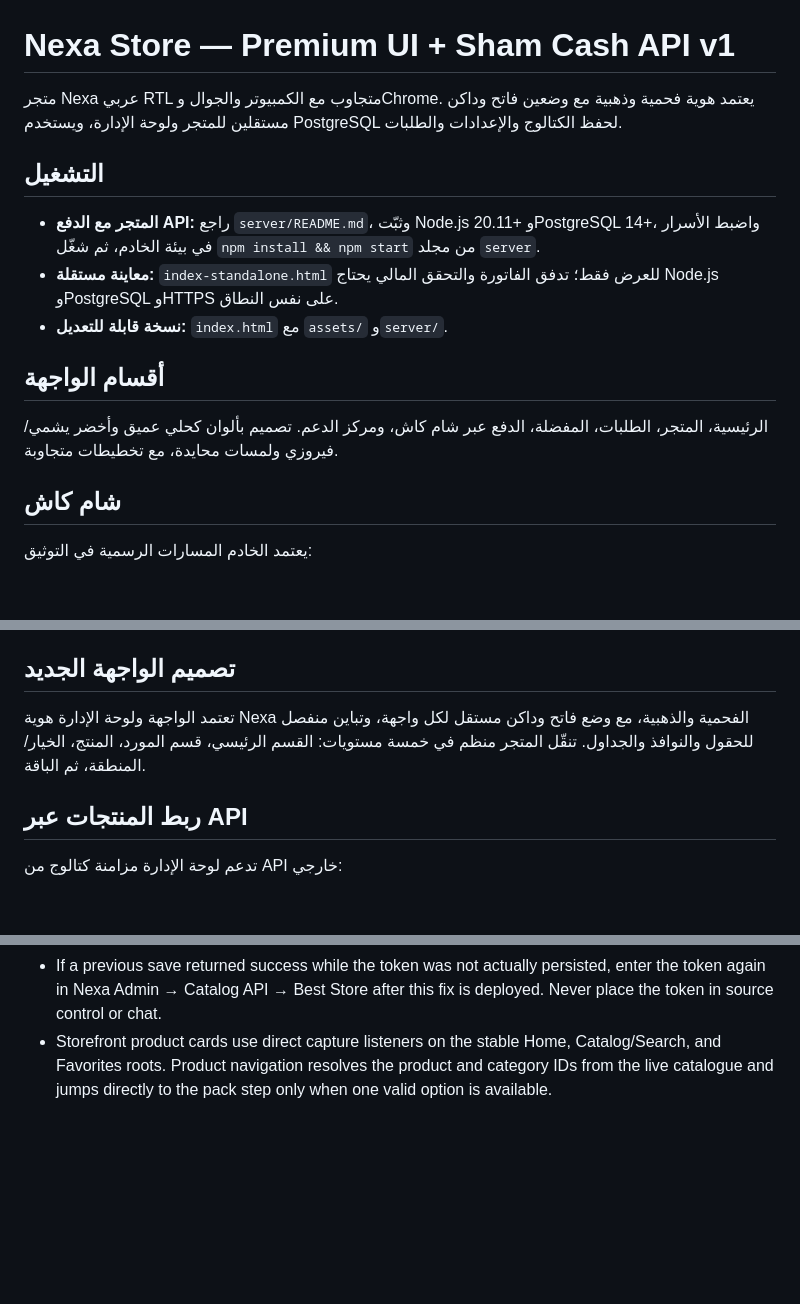
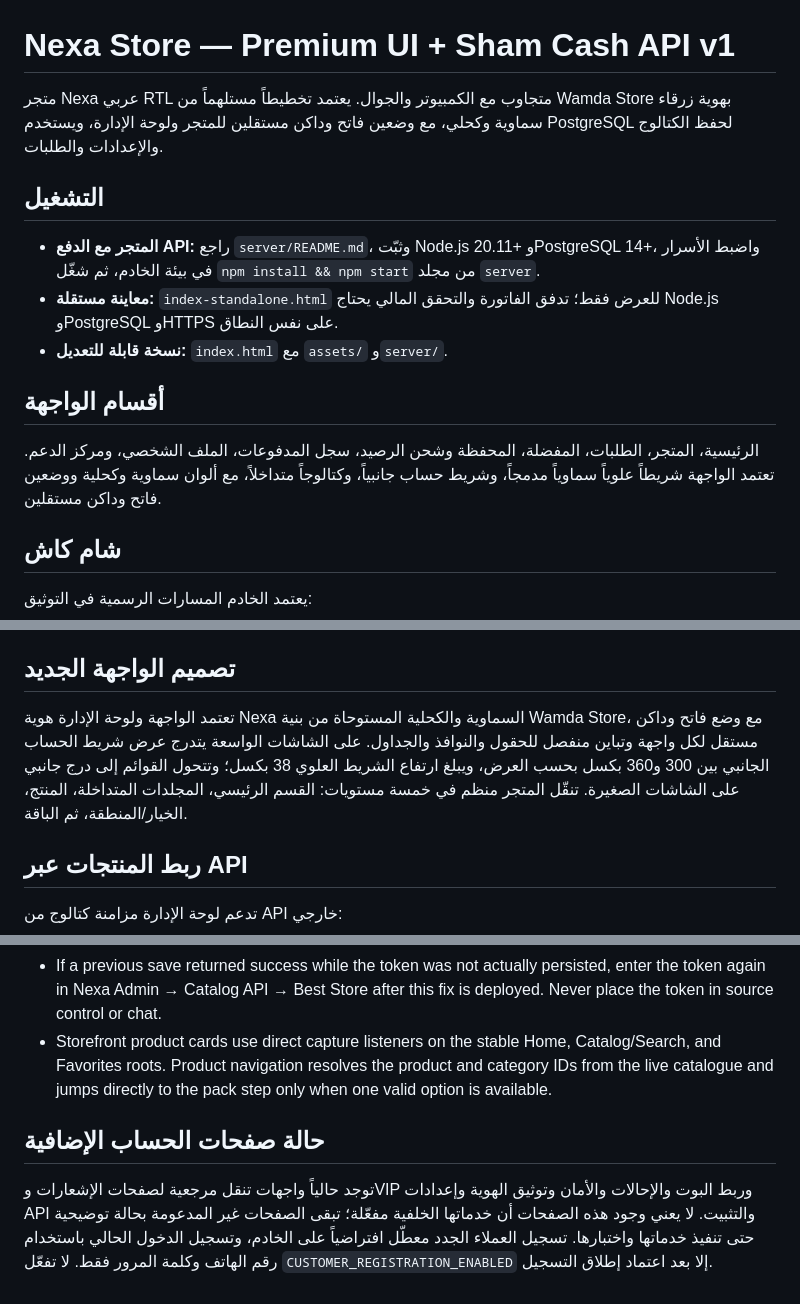
Before and after one commit to bro676/Store, a Markdown page: nexa-store-premium-web/README.md, 3 parts joined by grey strips. GitHub-like rendering; blank space fills up the shorter version.

Commit message:
docs: describe cyan Wamda-inspired layout and account feature status

```diff
--- a/nexa-store-premium-web/README.md
+++ b/nexa-store-premium-web/README.md
@@ -1,6 +1,6 @@
 # Nexa Store — Premium UI + Sham Cash API v1
 
-متجر Nexa عربي RTL متجاوب مع الكمبيوتر والجوال وChrome. يعتمد هوية فحمية وذهبية مع وضعين فاتح وداكن مستقلين للمتجر ولوحة الإدارة، ويستخدم PostgreSQL لحفظ الكتالوج والإعدادات والطلبات.
+متجر Nexa عربي RTL متجاوب مع الكمبيوتر والجوال. يعتمد تخطيطاً مستلهماً من Wamda Store بهوية زرقاء سماوية وكحلي، مع وضعين فاتح وداكن مستقلين للمتجر ولوحة الإدارة، ويستخدم PostgreSQL لحفظ الكتالوج والإعدادات والطلبات.
 
 ## التشغيل
 
@@ -10,7 +10,7 @@
 
 ## أقسام الواجهة
 
-الرئيسية، المتجر، الطلبات، المفضلة، الدفع عبر شام كاش، ومركز الدعم. تصميم بألوان كحلي عميق وأخضر يشمي/فيروزي ولمسات محايدة، مع تخطيطات متجاوبة.
+الرئيسية، المتجر، الطلبات، المفضلة، المحفظة وشحن الرصيد، سجل المدفوعات، الملف الشخصي، ومركز الدعم. تعتمد الواجهة شريطاً علوياً سماوياً مدمجاً، وشريط حساب جانبياً، وكتالوجاً متداخلاً، مع ألوان سماوية وكحلية ووضعين فاتح وداكن مستقلين.
 
 ## شام كاش
 
@@ -56,7 +56,7 @@
 
 ## تصميم الواجهة الجديد
 
-تعتمد الواجهة ولوحة الإدارة هوية Nexa الفحمية والذهبية، مع وضع فاتح وداكن مستقل لكل واجهة، وتباين منفصل للحقول والنوافذ والجداول. تنقّل المتجر منظم في خمسة مستويات: القسم الرئيسي، قسم المورد، المنتج، الخيار/المنطقة، ثم الباقة.
+تعتمد الواجهة ولوحة الإدارة هوية Nexa السماوية والكحلية المستوحاة من بنية Wamda Store، مع وضع فاتح وداكن مستقل لكل واجهة وتباين منفصل للحقول والنوافذ والجداول. على الشاشات الواسعة يتدرج عرض شريط الحساب الجانبي بين 300 و360 بكسل بحسب العرض، ويبلغ ارتفاع الشريط العلوي 38 بكسل؛ وتتحول القوائم إلى درج جانبي على الشاشات الصغيرة. تنقّل المتجر منظم في خمسة مستويات: القسم الرئيسي، المجلدات المتداخلة، المنتج، الخيار/المنطقة، ثم الباقة.
 
 ## ربط المنتجات عبر API
 
@@ -92,3 +92,8 @@ Best Store's API docs do not explicitly state the currency for `base_price` or `
 - Settings updates always persist the validated settings object after supplier repricing and refresh runtime credentials before returning success. Best Store's API token field remains populated in the admin form until the server confirms the encrypted credential is configured.
 - If a previous save returned success while the token was not actually persisted, enter the token again in Nexa Admin → Catalog API → Best Store after this fix is deployed. Never place the token in source control or chat.
 - Storefront product cards use direct capture listeners on the stable Home, Catalog/Search, and Favorites roots. Product navigation resolves the product and category IDs from the live catalogue and jumps directly to the pack step only when one valid option is available.
+
+
+## حالة صفحات الحساب الإضافية
+
+توجد حالياً واجهات تنقل مرجعية لصفحات الإشعارات وVIP وربط البوت والإحالات والأمان وتوثيق الهوية وإعدادات API والتثبيت. لا يعني وجود هذه الصفحات أن خدماتها الخلفية مفعّلة؛ تبقى الصفحات غير المدعومة بحالة توضيحية حتى تنفيذ خدماتها واختبارها. تسجيل العملاء الجدد معطّل افتراضياً على الخادم، وتسجيل الدخول الحالي باستخدام رقم الهاتف وكلمة المرور فقط. لا تفعّل `CUSTOMER_REGISTRATION_ENABLED` إلا بعد اعتماد إطلاق التسجيل.
```
